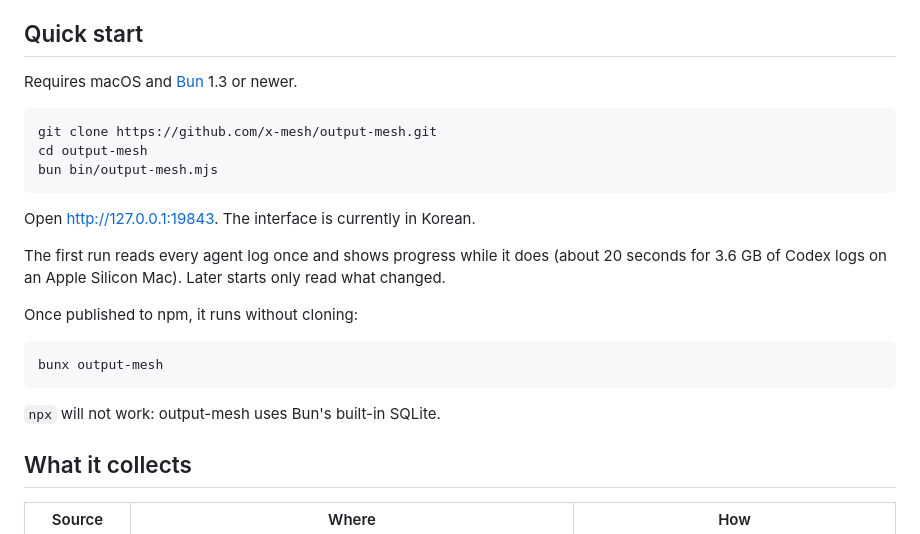
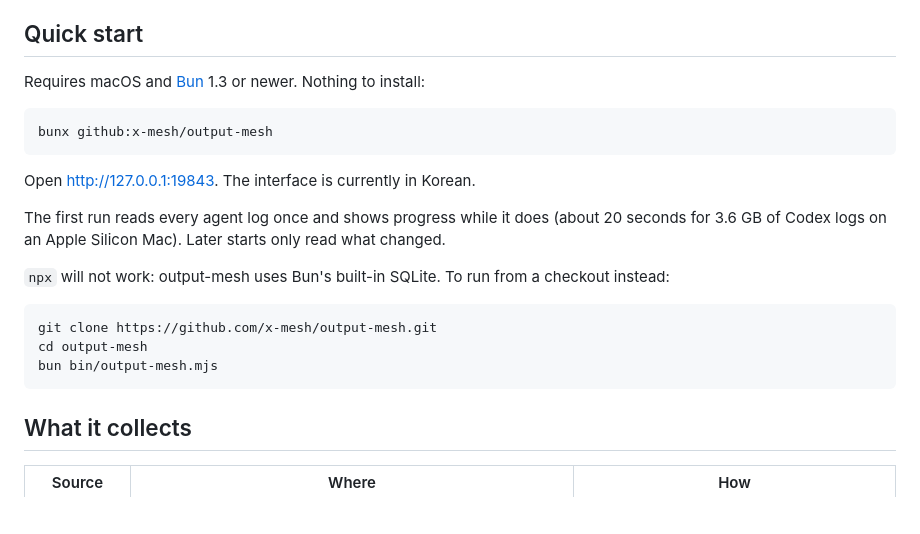
Before and after one commit to x-mesh/output-mesh, a Markdown page: README.md, the part around the change. GitHub-like rendering; blank space fills up the shorter version.

````diff
--- a/README.md
+++ b/README.md
@@ -24,25 +24,23 @@ output-mesh reads those places **without touching them** and gives you one libra
 
 ## Quick start
 
-Requires macOS and [Bun](https://bun.sh) 1.3 or newer.
+Requires macOS and [Bun](https://bun.sh) 1.3 or newer. Nothing to install:
+
+```bash
+bunx github:x-mesh/output-mesh
+```
+
+Open http://127.0.0.1:19843. The interface is currently in Korean.
+
+The first run reads every agent log once and shows progress while it does (about 20 seconds for 3.6 GB of Codex logs on an Apple Silicon Mac). Later starts only read what changed.
+
+`npx` will not work: output-mesh uses Bun's built-in SQLite. To run from a checkout instead:
 
 ```bash
 git clone https://github.com/x-mesh/output-mesh.git
 cd output-mesh
 bun bin/output-mesh.mjs
 ```
-
-Open http://127.0.0.1:19843. The interface is currently in Korean.
-
-The first run reads every agent log once and shows progress while it does (about 20 seconds for 3.6 GB of Codex logs on an Apple Silicon Mac). Later starts only read what changed.
-
-Once published to npm, it runs without cloning:
-
-```bash
-bunx output-mesh
-```
-
-`npx` will not work: output-mesh uses Bun's built-in SQLite.
 
 ## What it collects
 
````
Also changed, not shown: README.ko.md (+11 -13 lines).
